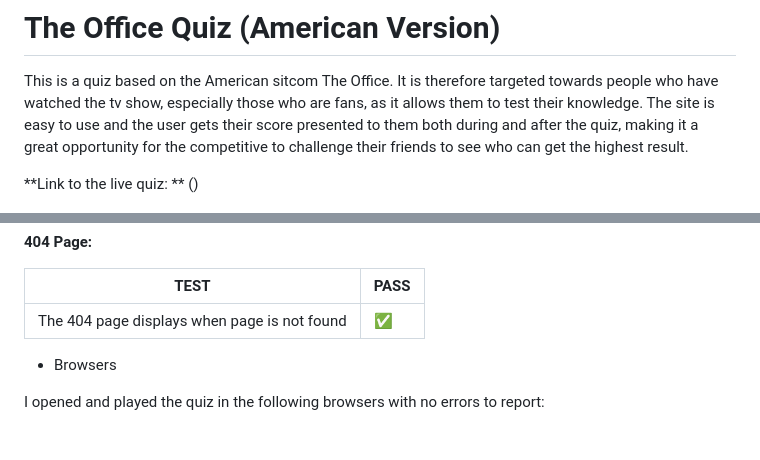
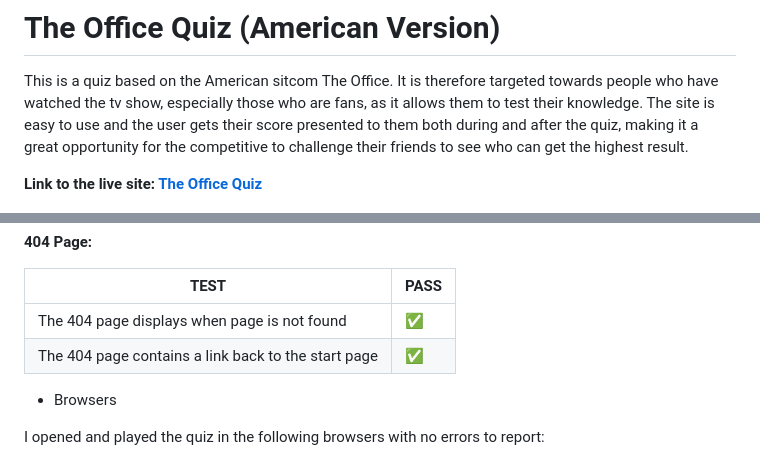
Before and after one commit to gustafsson96/american-the-office-quiz, a Markdown page: README.md, 2 parts joined by grey strips. Rendered like a GitHub page.

Commit message:
Complete README.md

```diff
--- a/README.md
+++ b/README.md
@@ -2,7 +2,7 @@
 
 This is a quiz based on the American sitcom The Office. It is therefore targeted towards people who have watched the tv show, especially those who are fans, as it allows them to test their knowledge. The site is easy to use and the user gets their score presented to them both during and after the quiz, making it a great opportunity for the competitive to challenge their friends to see who can get the highest result.
 
-**Link to the live quiz: ** ()
+**Link to the live site: [The Office Quiz](https://gustafsson96.github.io/american-the-office-quiz/)**
 
 ![Screenshot of AmIResponsive](/documentation/AmiResponsive.png)
 *Screenshot from [Am I Responsive](https://ui.dev/amiresponsive)*
@@ -106,6 +106,7 @@ Below, I present the features that with more time and knowledge could be impleme
 | TEST  | PASS |
 | ------------- | ------------- |
 | The 404 page displays when page is not found  |  ✅  |
+| The 404 page contains a link back to the start page  |  ✅  |
 
 * Browsers
 
```
